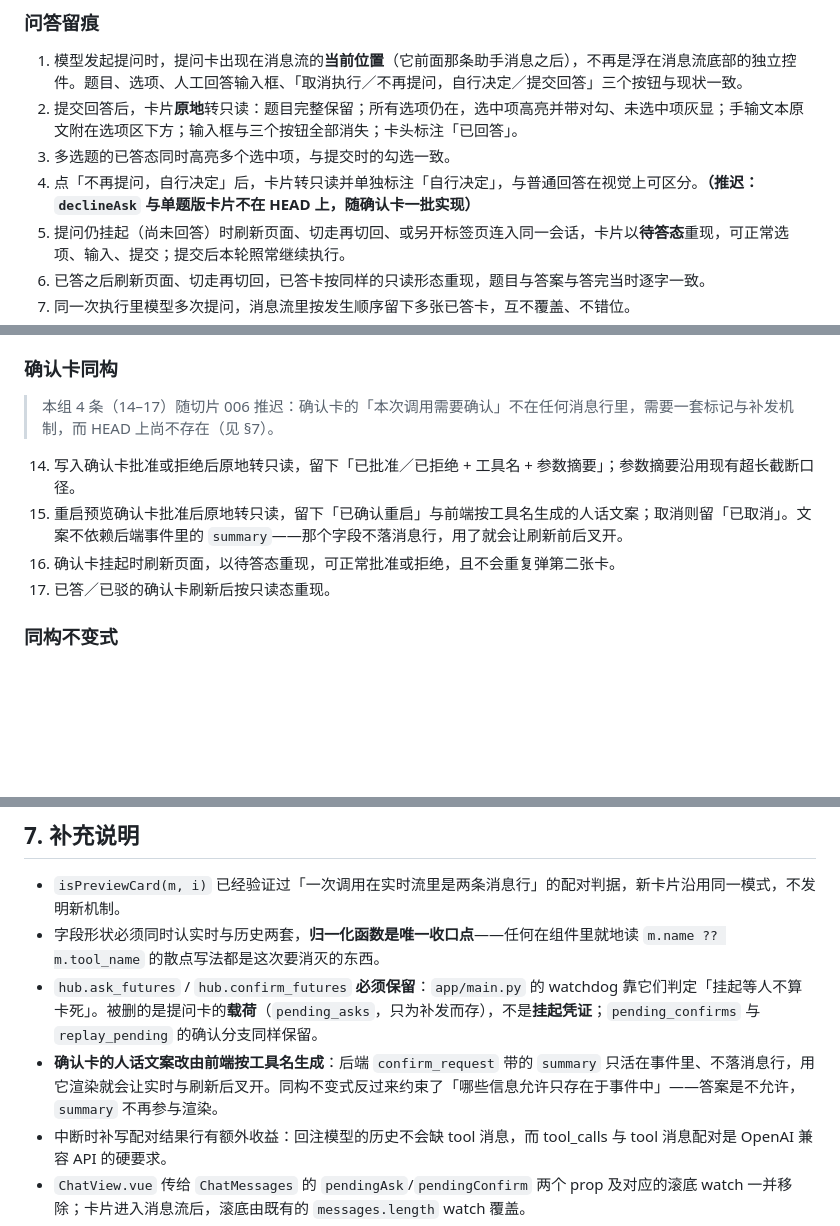
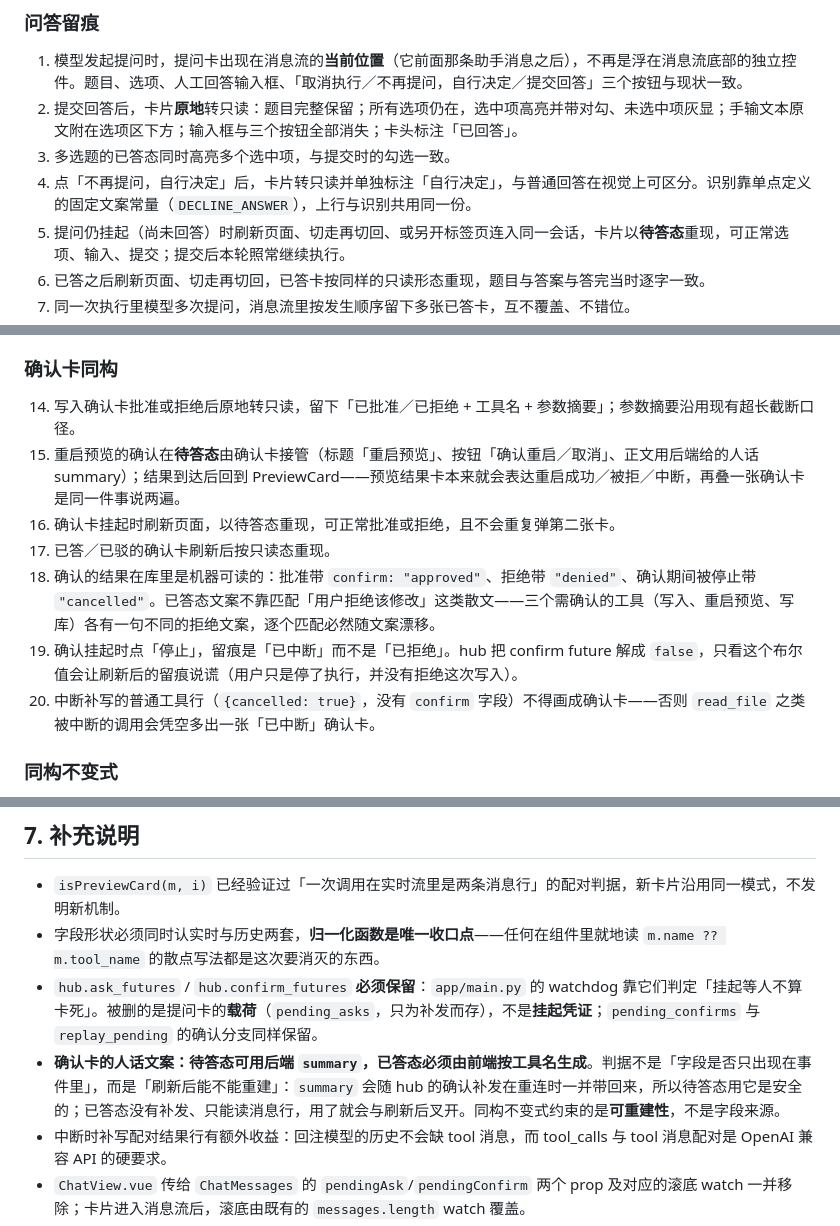
Before and after one commit to leerysink/zerocode, a Markdown page: docs/specs/2026-10-30-chat-ask-trace-live-history-parity.md, 3 parts joined by grey strips. Drawn GitHub-style; blank space fills up the shorter version.

```diff
--- a/docs/specs/2026-10-30-chat-ask-trace-live-history-parity.md
+++ b/docs/specs/2026-10-30-chat-ask-trace-live-history-parity.md
@@ -36,7 +36,7 @@
 1. 模型发起提问时，提问卡出现在消息流的**当前位置**（它前面那条助手消息之后），不再是浮在消息流底部的独立控件。题目、选项、人工回答输入框、「取消执行／不再提问，自行决定／提交回答」三个按钮与现状一致。
 2. 提交回答后，卡片**原地**转只读：题目完整保留；所有选项仍在，选中项高亮并带对勾、未选中项灰显；手输文本原文附在选项区下方；输入框与三个按钮全部消失；卡头标注「已回答」。
 3. 多选题的已答态同时高亮多个选中项，与提交时的勾选一致。
-4. 点「不再提问，自行决定」后，卡片转只读并单独标注「自行决定」，与普通回答在视觉上可区分。**（推迟：`declineAsk` 与单题版卡片不在 HEAD 上，随确认卡一批实现）**
+4. 点「不再提问，自行决定」后，卡片转只读并单独标注「自行决定」，与普通回答在视觉上可区分。识别靠单点定义的固定文案常量（`DECLINE_ANSWER`），上行与识别共用同一份。
 5. 提问仍挂起（尚未回答）时刷新页面、切走再切回、或另开标签页连入同一会话，卡片以**待答态**重现，可正常选项、输入、提交；提交后本轮照常继续执行。
 6. 已答之后刷新页面、切走再切回，已答卡按同样的只读形态重现，题目与答案与答完当时逐字一致。
 7. 同一次执行里模型多次提问，消息流里按发生顺序留下多张已答卡，互不覆盖、不错位。
@@ -52,12 +52,13 @@
 
 ### 确认卡同构
 
-> 本组 4 条（14–17）随切片 006 推迟：确认卡的「本次调用需要确认」不在任何消息行里，需要一套标记与补发机制，而 HEAD 上尚不存在（见 §7）。
-
 14. 写入确认卡批准或拒绝后原地转只读，留下「已批准／已拒绝 + 工具名 + 参数摘要」；参数摘要沿用现有超长截断口径。
-15. 重启预览确认卡批准后原地转只读，留下「已确认重启」与前端按工具名生成的人话文案；取消则留「已取消」。文案不依赖后端事件里的 `summary`——那个字段不落消息行，用了就会让刷新前后叉开。
+15. 重启预览的确认在**待答态**由确认卡接管（标题「重启预览」、按钮「确认重启／取消」、正文用后端给的人话 summary）；结果到达后回到 PreviewCard——预览结果卡本来就会表达重启成功／被拒／中断，再叠一张确认卡是同一件事说两遍。
 16. 确认卡挂起时刷新页面，以待答态重现，可正常批准或拒绝，且不会重复弹第二张卡。
 17. 已答／已驳的确认卡刷新后按只读态重现。
+20. 确认的结果在库里是机器可读的：批准带 `confirm: "approved"`、拒绝带 `"denied"`、确认期间被停止带 `"cancelled"`。已答态文案不靠匹配「用户拒绝该修改」这类散文——三个需确认的工具（写入、重启预览、写库）各有一句不同的拒绝文案，逐个匹配必然随文案漂移。
+21. 确认挂起时点「停止」，留痕是「已中断」而不是「已拒绝」。hub 把 confirm future 解成 `false`，只看这个布尔值会让刷新后的留痕说谎（用户只是停了执行，并没有拒绝这次写入）。
+22. 中断补写的普通工具行（`{cancelled: true}`，没有 `confirm` 字段）不得画成确认卡——否则 `read_file` 之类被中断的调用会凭空多出一张「已中断」确认卡。
 
 ### 同构不变式
 
@@ -116,7 +117,7 @@
 - `isPreviewCard(m, i)` 已经验证过「一次调用在实时流里是两条消息行」的配对判据，新卡片沿用同一模式，不发明新机制。
 - 字段形状必须同时认实时与历史两套，**归一化函数是唯一收口点**——任何在组件里就地读 `m.name ?? m.tool_name` 的散点写法都是这次要消灭的东西。
 - `hub.ask_futures` / `hub.confirm_futures` **必须保留**：`app/main.py` 的 watchdog 靠它们判定「挂起等人不算卡死」。被删的是提问卡的**载荷**（`pending_asks`，只为补发而存），不是**挂起凭证**；`pending_confirms` 与 `replay_pending` 的确认分支同样保留。
-- **确认卡的人话文案改由前端按工具名生成**：后端 `confirm_request` 带的 `summary` 只活在事件里、不落消息行，用它渲染就会让实时与刷新后叉开。同构不变式反过来约束了「哪些信息允许只存在于事件中」——答案是不允许，`summary` 不再参与渲染。
+- **确认卡的人话文案：待答态可用后端 `summary`，已答态必须由前端按工具名生成**。判据不是「字段是否只出现在事件里」，而是「刷新后能不能重建」：`summary` 会随 hub 的确认补发在重连时一并带回来，所以待答态用它是安全的；已答态没有补发、只能读消息行，用了就会与刷新后叉开。同构不变式约束的是**可重建性**，不是字段来源。
 - 中断时补写配对结果行有额外收益：回注模型的历史不会缺 tool 消息，而 tool_calls 与 tool 消息配对是 OpenAI 兼容 API 的硬要求。
 - `ChatView.vue` 传给 `ChatMessages` 的 `pendingAsk`/`pendingConfirm` 两个 prop 及对应的滚底 watch 一并移除；卡片进入消息流后，滚底由既有的 `messages.length` watch 覆盖。
 - **实现前置**：当前工作树是脏的（`app/agent/llm.py`、`app/agent/loop.py`、`app/agent/prompts.py`、`app/hub.py`、`app/api/ws.py`、`frontend/src/components/AskUserCard.vue`、`frontend/src/stores/chat.js`、`tests/test_ws.py` 均有未提交改动，来自「单题提问」那件事，另有两份未跟踪的 ADR 0027/0028）。动手前必须先确认这些改动的归属与提交状态，避免混提交或互相覆盖。
```
Also changed, not shown: CONTEXT.md (+4 -3 lines), docs/adr/0029-chat-cards-sourced-from-message-stream.md (+2 -1 lines).
